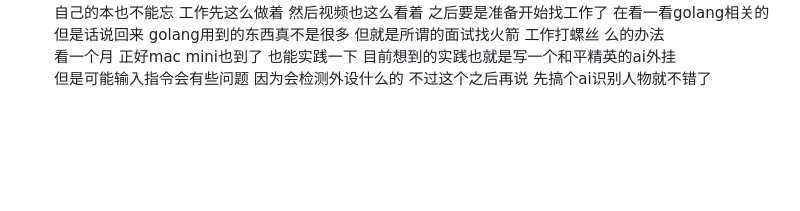
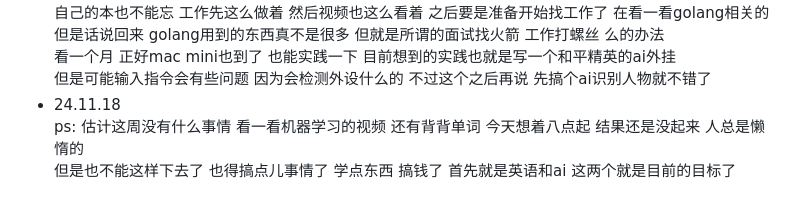
Before and after one commit to plutodemon/learn-tree, a Markdown page: daily/daily.md, the part around the change. Drawn GitHub-style; blank space fills up the shorter version.

```diff
--- a/daily/daily.md
+++ b/daily/daily.md
@@ -141,3 +141,6 @@
   但是话说回来 golang用到的东西真不是很多 但就是所谓的面试找火箭 工作打螺丝 么的办法
   看一个月 正好mac mini也到了 也能实践一下 目前想到的实践也就是写一个和平精英的ai外挂
   但是可能输入指令会有些问题 因为会检测外设什么的 不过这个之后再说 先搞个ai识别人物就不错了
+- 24.11.18
+  ps: 估计这周没有什么事情 看一看机器学习的视频 还有背背单词 今天想着八点起 结果还是没起来 人总是懒惰的
+  但是也不能这样下去了 也得搞点儿事情了 学点东西 搞钱了 首先就是英语和ai 这两个就是目前的目标了
```
